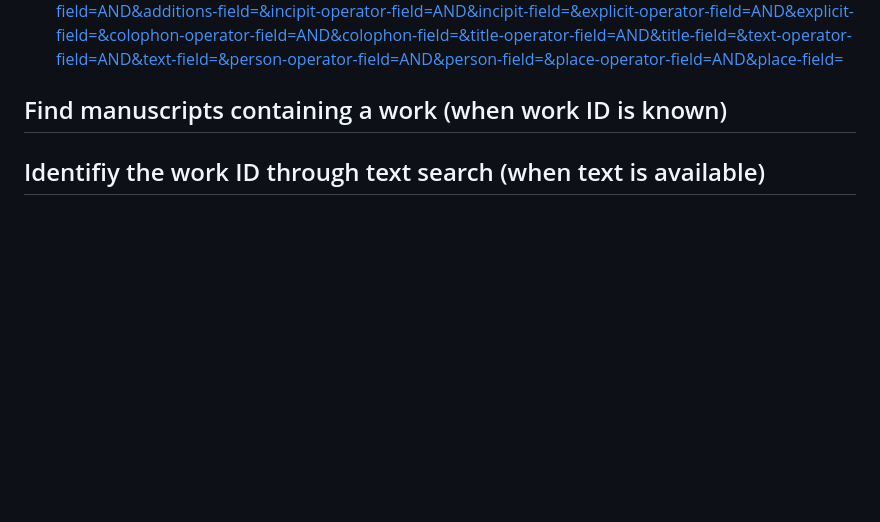
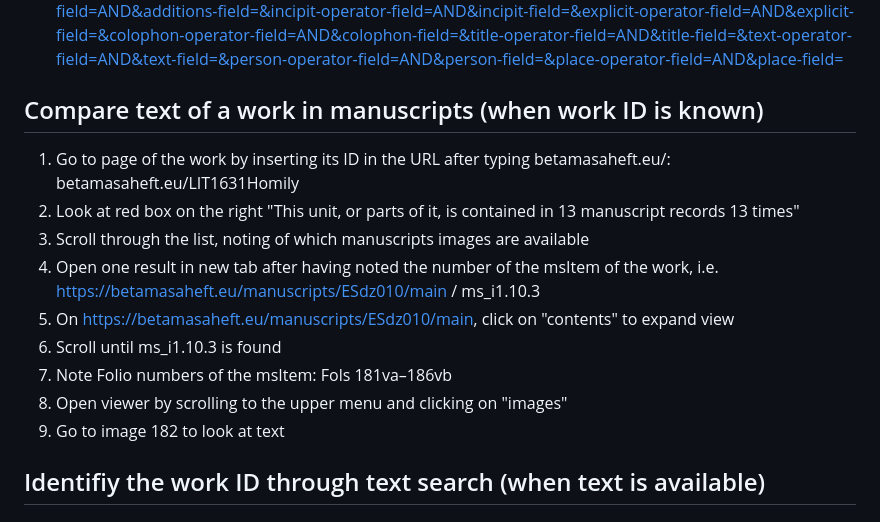
Before and after one commit to BetaMasaheft/betmas-e2e, a Markdown page: Plan/03_user.md, the part around the change. Rendered like a GitHub page; blank space fills up the shorter version.

```diff
--- a/Plan/03_user.md
+++ b/Plan/03_user.md
@@ -114,7 +114,17 @@ https://betamasaheft.eu/newSearch.html?searchType=text&clavistype=&query=miracle
 5. In the text field, insert the number
 6. Click the search symbol to get to the results https://betamasaheft.eu/newSearch.html?searchType=clavis&clavistype=&query=6666&defaultoperator=OR&mode=none&homophones=on&signature-operator-field=AND&signature-field=&handDesc-operator-field=AND&handDesc-field=&decoDesc-operator-field=AND&decoDesc-field=&binding-operator-field=AND&binding-field=&supportDesc-operator-field=AND&supportDesc-field=&msContent-operator-field=AND&msContent-field=&additions-operator-field=AND&additions-field=&incipit-operator-field=AND&incipit-field=&explicit-operator-field=AND&explicit-field=&colophon-operator-field=AND&colophon-field=&title-operator-field=AND&title-field=&text-operator-field=AND&text-field=&person-operator-field=AND&person-field=&place-operator-field=AND&place-field=
 
-## Find manuscripts containing a work (when work ID is known)
+## Compare text of a work in manuscripts (when work ID is known)
+
+1. Go to page of the work by inserting its ID in the URL after typing betamasaheft.eu/: betamasaheft.eu/LIT1631Homily
+2. Look at red box on the right "This unit, or parts of it, is contained in 13 manuscript records 13 times"
+3. Scroll through the list, noting of which manuscripts images are available
+4. Open one result in new tab after having noted the number of the msItem of the work, i.e. https://betamasaheft.eu/manuscripts/ESdz010/main / ms_i1.10.3
+5. On https://betamasaheft.eu/manuscripts/ESdz010/main, click on "contents" to expand view
+6. Scroll until ms_i1.10.3 is found
+7. Note Folio numbers of the msItem: Fols 181va–186vb
+8. Open viewer by scrolling to the upper menu and clicking on "images"
+9. Go to image 182 to look at text
 
 ## Identifiy the work ID through text search (when text is available)
 
```
